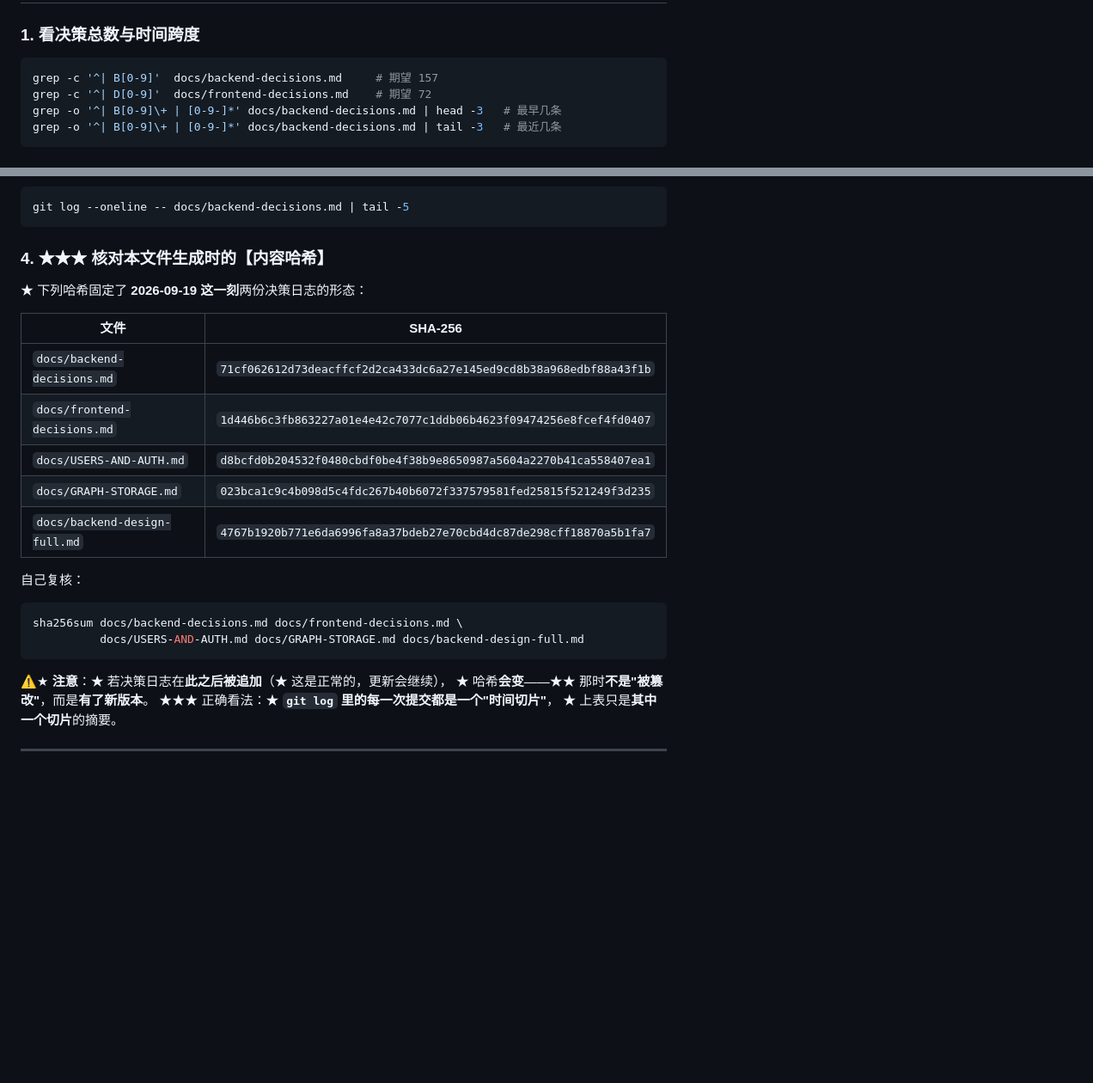
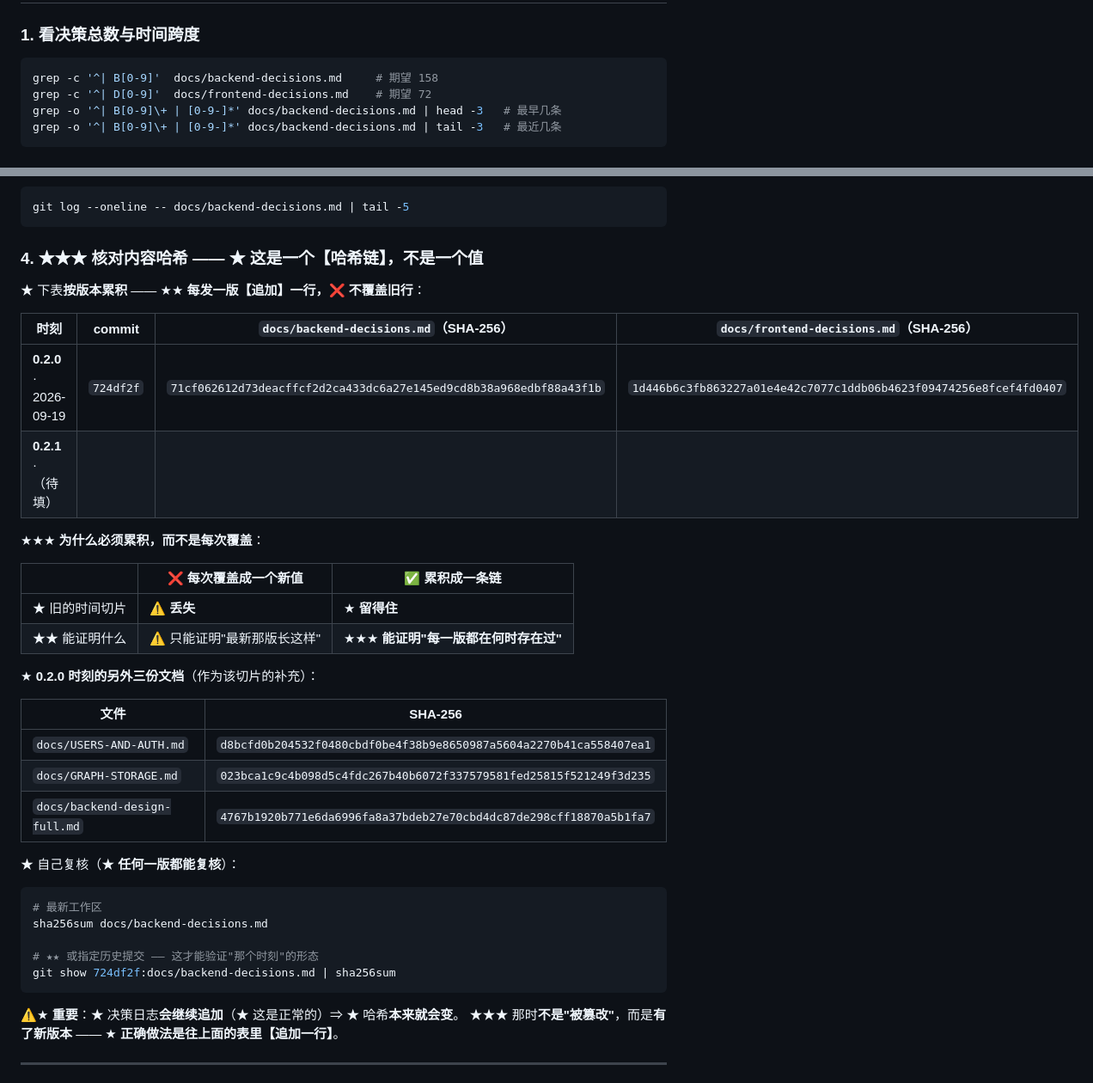
Before and after one commit to astrolabe-code/astrolabe, a Markdown page: PROVENANCE.md, 2 parts joined by grey strips. Shown at 86% size. Drawn GitHub-style; blank space fills up the shorter version.

````diff
--- a/PROVENANCE.md
+++ b/PROVENANCE.md
@@ -57,7 +58,7 @@
 ### 1. 看决策总数与时间跨度
 
 ```bash
-grep -c '^| B[0-9]'  docs/backend-decisions.md     # 期望 157
+grep -c '^| B[0-9]'  docs/backend-decisions.md     # 期望 158
 grep -c '^| D[0-9]'  docs/frontend-decisions.md    # 期望 72
 grep -o '^| B[0-9]\+ | [0-9-]*' docs/backend-decisions.md | head -3   # 最早几条
 grep -o '^| B[0-9]\+ | [0-9-]*' docs/backend-decisions.md | tail -3   # 最近几条
@@ -78,29 +79,42 @@ grep -n 'GRAPH-STORAGE.md G1' app/graph/curate.py | head -3   # ★ 代码里确
 git log --oneline -- docs/backend-decisions.md | tail -5
 ```
 
-### 4. ★★★ 核对本文件生成时的【内容哈希】
+### 4. ★★★ 核对内容哈希 —— ★ **这是一个【哈希链】，不是一个值**
 
-★ 下列哈希固定了 **2026-09-19 这一刻**两份决策日志的形态：
+★ 下表**按版本累积** —— ★★ **每发一版【追加】一行，❌ 不覆盖旧行**：
+
+| 时刻 | commit | `docs/backend-decisions.md`（SHA-256） | `docs/frontend-decisions.md`（SHA-256） |
+|---|---|---|---|
+| **0.2.0** · 2026-09-19 | `724df2f` | `71cf062612d73deacffcf2d2ca433dc6a27e145ed9cd8b38a968edbf88a43f1b` | `1d446b6c3fb863227a01e4e42c7077c1ddb06b4623f09474256e8fcef4fd0407` |
+| **0.2.1** · （待填） | | | |
+
+★★★ **为什么必须累积，而不是每次覆盖**：
+
+| | ❌ 每次覆盖成一个新值 | ✅ 累积成一条链 |
+|---|---|---|
+| ★ 旧的时间切片 | ⚠ **丢失** | ★ **留得住** |
+| ★★ 能证明什么 | ⚠ 只能证明"最新那版长这样" | ★★★ **能证明"每一版都在何时存在过"** |
+
+★ **0.2.0 时刻的另外三份文档**（作为该切片的补充）：
 
 | 文件 | SHA-256 |
 |---|---|
-| `docs/backend-decisions.md` | `71cf062612d73deacffcf2d2ca433dc6a27e145ed9cd8b38a968edbf88a43f1b` |
-| `docs/frontend-decisions.md` | `1d446b6c3fb863227a01e4e42c7077c1ddb06b4623f09474256e8fcef4fd0407` |
 | `docs/USERS-AND-AUTH.md` | `d8bcfd0b204532f0480cbdf0be4f38b9e8650987a5604a2270b41ca558407ea1` |
 | `docs/GRAPH-STORAGE.md` | `023bca1c9c4b098d5c4fdc267b40b6072f337579581fed25815f521249f3d235` |
 | `docs/backend-design-full.md` | `4767b1920b771e6da6996fa8a37bdeb27e70cbd4dc87de298cff18870a5b1fa7` |
 
-自己复核：
+★ 自己复核（★ **任何一版都能复核**）：
 
 ```bash
-sha256sum docs/backend-decisions.md docs/frontend-decisions.md \
-          docs/USERS-AND-AUTH.md docs/GRAPH-STORAGE.md docs/backend-design-full.md
+# 最新工作区
+sha256sum docs/backend-decisions.md
+
+# ★★ 或指定历史提交 —— 这才能验证"那个时刻"的形态
+git show 724df2f:docs/backend-decisions.md | sha256sum
 ```
 
-⚠★ **注意**：★ 若决策日志在**此之后被追加**（★ 这是正常的，更新会继续），
-★ 哈希**会变**——★★ 那时**不是"被篡改"**，而是**有了新版本**。
-★★★ 正确看法：★ **`git log` 里的每一次提交都是一个"时间切片"**，
-★ 上表只是**其中一个切片**的摘要。
+⚠★ **重要**：★ 决策日志**会继续追加**（★ 这是正常的）⇒ ★ 哈希**本来就会变**。
+★★★ 那时**不是"被篡改"**，而是**有了新版本** —— ★ **正确做法是往上面的表里【追加一行】**。
 
 ---
 
````
Also changed, not shown: other parts of PROVENANCE.md (+63 -17 lines).
